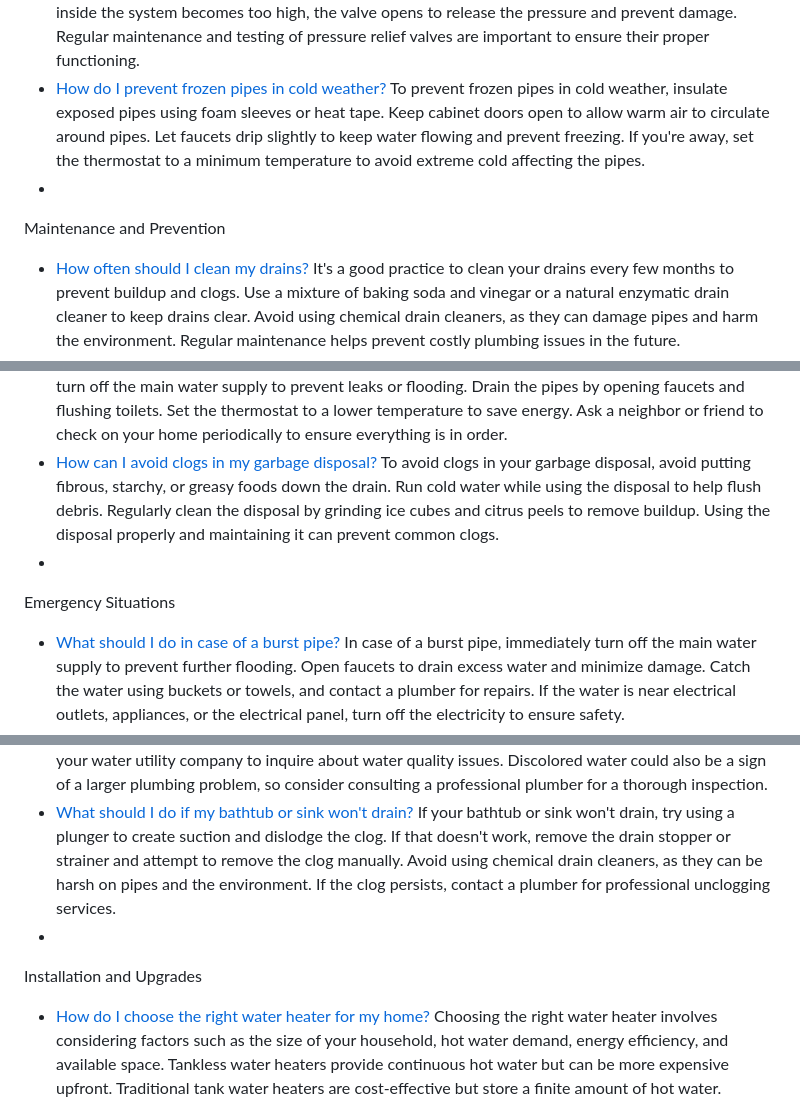
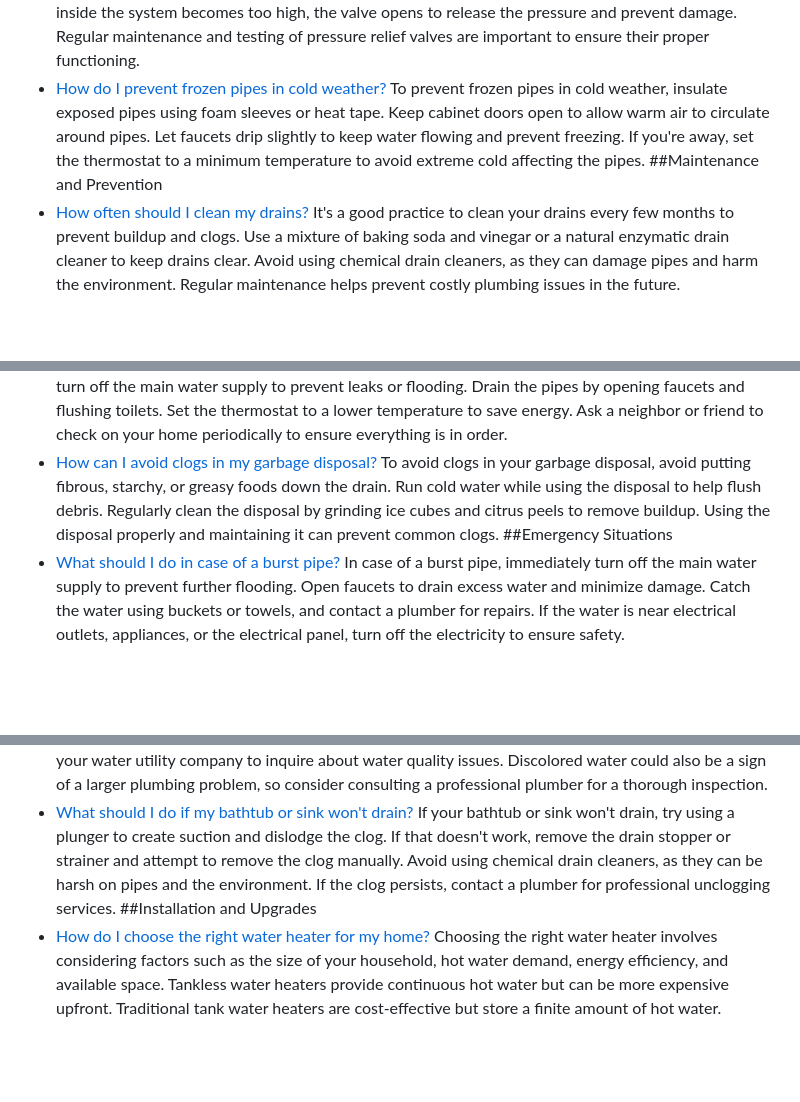
Before and after one commit to bsmaha/100-plumbing-questions, a Markdown page: README.md, 3 parts joined by grey strips. Rendered like a GitHub page; blank space fills up the shorter version.

```diff
--- a/README.md
+++ b/README.md
@@ -128,8 +139,8 @@ Yes, compression fittings are commonly used to connect two pipes. They consist o
 A pressure relief valve is a safety device installed in water heaters and other plumbing systems to release excess pressure and prevent explosions. If pressure or temperature inside the system becomes too high, the valve opens to release the pressure and prevent damage. Regular maintenance and testing of pressure relief valves are important to ensure their proper functioning.
 - [How do I prevent frozen pipes in cold weather?](#0)
 To prevent frozen pipes in cold weather, insulate exposed pipes using foam sleeves or heat tape. Keep cabinet doors open to allow warm air to circulate around pipes. Let faucets drip slightly to keep water flowing and prevent freezing. If you're away, set the thermostat to a minimum temperature to avoid extreme cold affecting the pipes.
--
-Maintenance and Prevention
+<a name="maintenance-prevention"></a>
+##Maintenance and Prevention
 - [How often should I clean my drains?](#0)
 It's a good practice to clean your drains every few months to prevent buildup and clogs. Use a mixture of baking soda and vinegar or a natural enzymatic drain cleaner to keep drains clear. Avoid using chemical drain cleaners, as they can damage pipes and harm the environment. Regular maintenance helps prevent costly plumbing issues in the future.
 - [What are some tips to conserve water at home?](#0)
@@ -146,8 +157,8 @@ Flushing your water heater is recommended to remove sediment that can accumulate
 Before leaving for an extended vacation, turn off the main water supply to prevent leaks or flooding. Drain the pipes by opening faucets and flushing toilets. Set the thermostat to a lower temperature to save energy. Ask a neighbor or friend to check on your home periodically to ensure everything is in order.
 - [How can I avoid clogs in my garbage disposal?](#0)
 To avoid clogs in your garbage disposal, avoid putting fibrous, starchy, or greasy foods down the drain. Run cold water while using the disposal to help flush debris. Regularly clean the disposal by grinding ice cubes and citrus peels to remove buildup. Using the disposal properly and maintaining it can prevent common clogs.
--
-Emergency Situations
+<a name="emergency-situations"></a>
+##Emergency Situations
 - [What should I do in case of a burst pipe?](#0)
 In case of a burst pipe, immediately turn off the main water supply to prevent further flooding. Open faucets to drain excess water and minimize damage. Catch the water using buckets or towels, and contact a plumber for repairs. If the water is near electrical outlets, appliances, or the electrical panel, turn off the electricity to ensure safety.
 - [What should I do if there's a gas leak?](#0)
@@ -186,8 +197,8 @@ If your toilet is overflowing, turn off the water supply to the toilet by closin
 If your water is discolored, it may indicate rust or sediment in the pipes. Run cold water from the faucet to flush out any debris. If the problem persists, contact your water utility company to inquire about water quality issues. Discolored water could also be a sign of a larger plumbing problem, so consider consulting a professional plumber for a thorough inspection.
 - [What should I do if my bathtub or sink won't drain?](#0)
 If your bathtub or sink won't drain, try using a plunger to create suction and dislodge the clog. If that doesn't work, remove the drain stopper or strainer and attempt to remove the clog manually. Avoid using chemical drain cleaners, as they can be harsh on pipes and the environment. If the clog persists, contact a plumber for professional unclogging services.
--
-Installation and Upgrades
+<a name="installation-upgrades"></a>
+##Installation and Upgrades
 - [How do I choose the right water heater for my home?](#0)
 Choosing the right water heater involves considering factors such as the size of your household, hot water demand, energy efficiency, and available space. Tankless water heaters provide continuous hot water but can be more expensive upfront. Traditional tank water heaters are cost-effective but store a finite amount of hot water. Consult a plumber to determine the best option for your needs.
 - [Can I install a new faucet or showerhead myself?](#0)
```
Also changed, not shown: other parts of README.md (+29 -19 lines).
